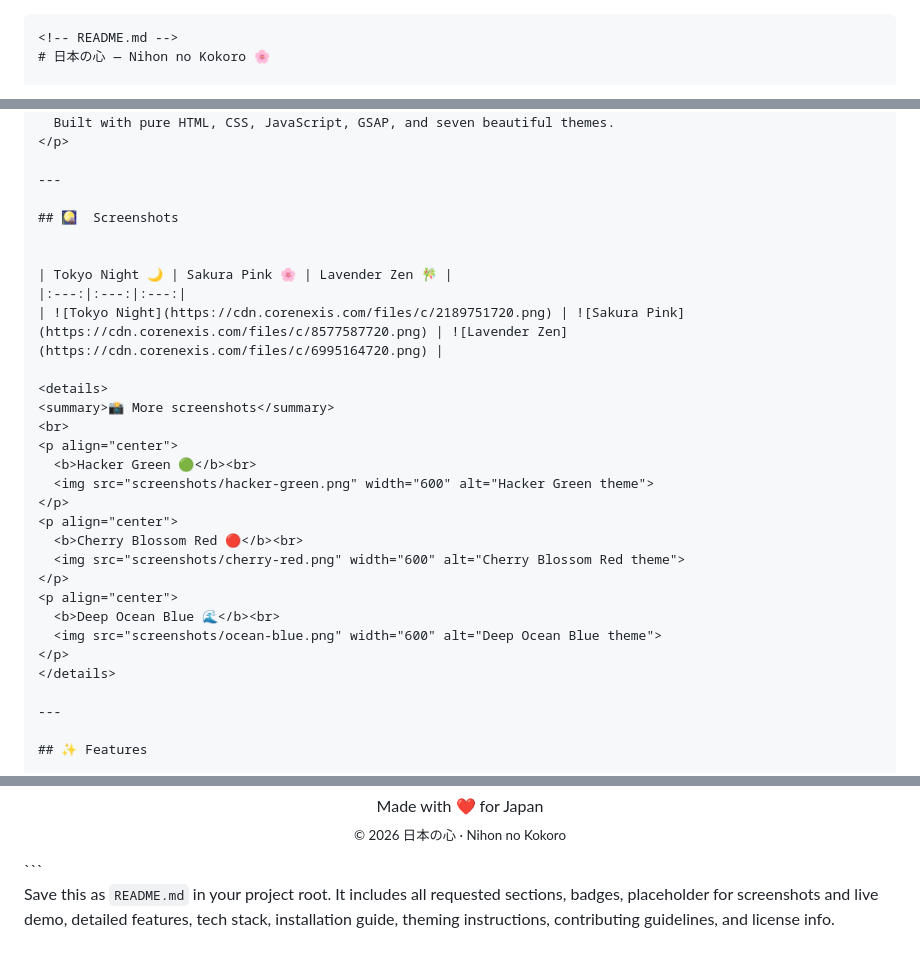
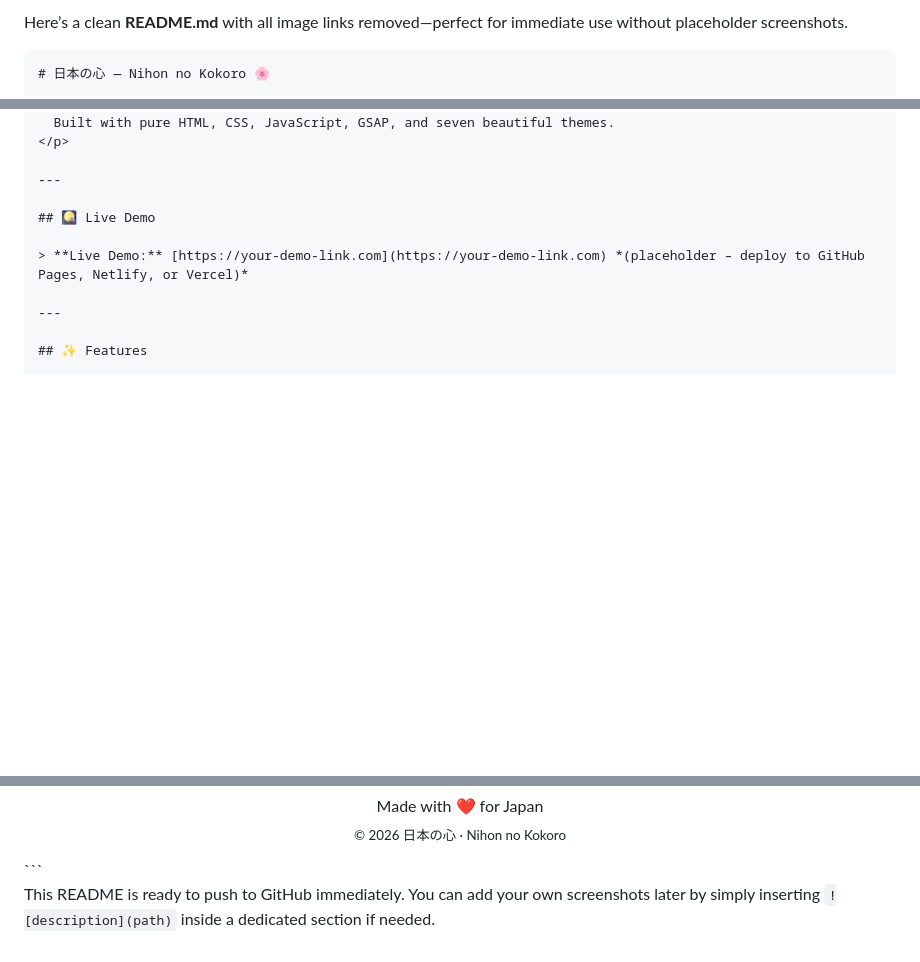
Before and after one commit to nikhiltomar2712/nihonnokokoro, a Markdown page: README.md, 3 parts joined by grey strips. Drawn GitHub-style; blank space fills up the shorter version.

````diff
--- a/README.md
+++ b/README.md
@@ -1,5 +1,6 @@
+Here’s a clean **README.md** with all image links removed—perfect for immediate use without placeholder screenshots.
+
 ```markdown
-<!-- README.md -->
 # 日本の心 — Nihon no Kokoro 🌸
 
 <p align="center">
@@ -16,29 +17,9 @@
 
 ---
 
-## 🎑  Screenshots
+## 🎑 Live Demo
 
-
-| Tokyo Night 🌙 | Sakura Pink 🌸 | Lavender Zen 🎋 |
-|:---:|:---:|:---:|
-| ![Tokyo Night](https://cdn.corenexis.com/files/c/2189751720.png) | ![Sakura Pink](https://cdn.corenexis.com/files/c/8577587720.png) | ![Lavender Zen](https://cdn.corenexis.com/files/c/6995164720.png) |
-
-<details>
-<summary>📸 More screenshots</summary>
-<br>
-<p align="center">
-  <b>Hacker Green 🟢</b><br>
-  <img src="screenshots/hacker-green.png" width="600" alt="Hacker Green theme">
-</p>
-<p align="center">
-  <b>Cherry Blossom Red 🔴</b><br>
-  <img src="screenshots/cherry-red.png" width="600" alt="Cherry Blossom Red theme">
-</p>
-<p align="center">
-  <b>Deep Ocean Blue 🌊</b><br>
-  <img src="screenshots/ocean-blue.png" width="600" alt="Deep Ocean Blue theme">
-</p>
-</details>
+> **Live Demo:** [https://your-demo-link.com](https://your-demo-link.com) *(placeholder – deploy to GitHub Pages, Netlify, or Vercel)*
 
 ---
 
@@ -171,4 +152,4 @@ See the [LICENSE](LICENSE) file for details.
 </p>
 ```
 
-Save this as `README.md` in your project root. It includes all requested sections, badges, placeholder for screenshots and live demo, detailed features, tech stack, installation guide, theming instructions, contributing guidelines, and license info.
+This README is ready to push to GitHub immediately. You can add your own screenshots later by simply inserting `![description](path)` inside a dedicated section if needed.
````
